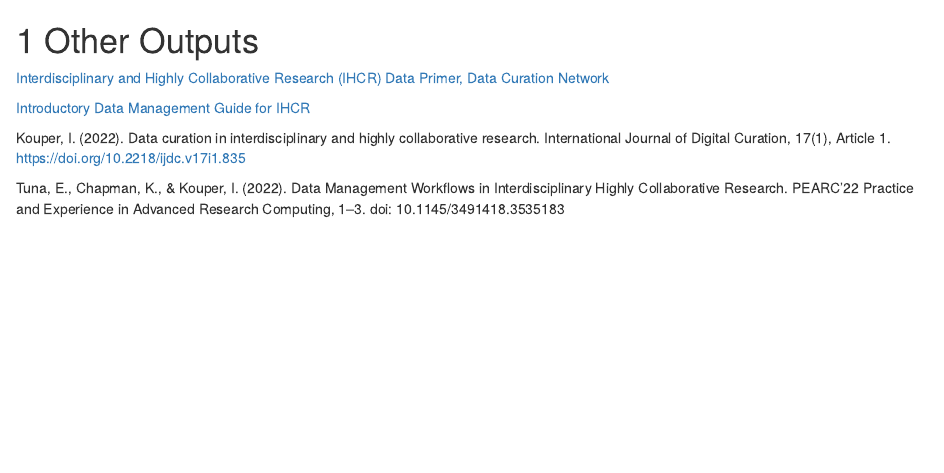
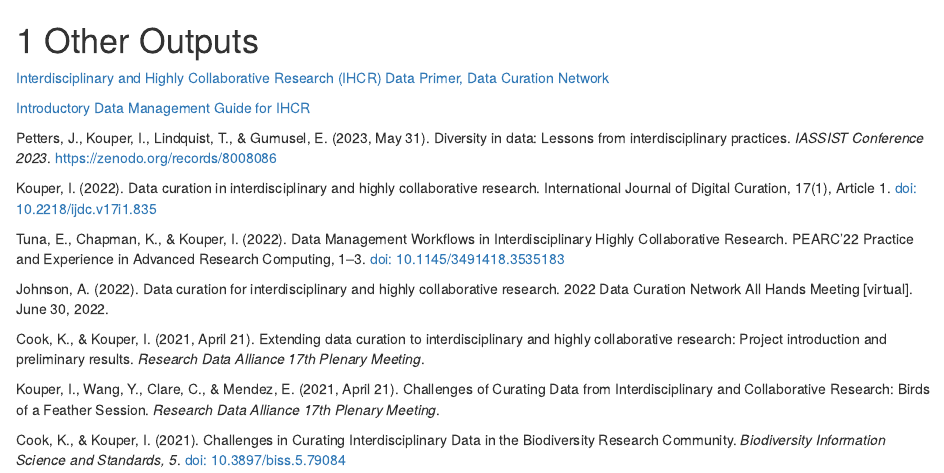
Before and after one commit to inkouper/ihcr-data-curation, an R Markdown document (07-OtherOutputs.Rmd): the page in a window 1100 px wide, from its top. Rendered offline with R 4.5, knitr and Pandoc, with nearby package versions; drawn as R Markdown's standard HTML page in place of the format the file asks for.

Commit message:
updated other outputs
added several citations

```diff
--- a/07-OtherOutputs.Rmd
+++ b/07-OtherOutputs.Rmd
@@ -4,6 +4,18 @@
 
 [Introductory Data Management Guide for IHCR](https://inkouper.github.io/ihcr-datamgmt/)
 
-Kouper, I. (2022). Data curation in interdisciplinary and highly collaborative research. International Journal of Digital Curation, 17(1), Article 1. https://doi.org/10.2218/ijdc.v17i1.835
+Petters, J., Kouper, I., Lindquist, T., & Gumusel, E. (2023, May 31). Diversity in data: Lessons from interdisciplinary practices. <i>IASSIST Conference 2023</i>. https://zenodo.org/records/8008086
 
-Tuna, E., Chapman, K., & Kouper, I. (2022). Data Management Workflows in Interdisciplinary Highly Collaborative Research. PEARC'22 Practice and Experience in Advanced Research Computing, 1–3. doi: 10.1145/3491418.3535183
+
+Kouper, I. (2022). Data curation in interdisciplinary and highly collaborative research. International Journal of Digital Curation, 17(1), Article 1. [doi: 10.2218/ijdc.v17i1.835](https://doi.org/10.2218/ijdc.v17i1.835)
+
+Tuna, E., Chapman, K., & Kouper, I. (2022). Data Management Workflows in Interdisciplinary Highly Collaborative Research. PEARC'22 Practice and Experience in Advanced Research Computing, 1–3. [doi: 10.1145/3491418.3535183](https://dl.acm.org/doi/10.1145/3491418.3535183)
+
+Johnson, A. (2022). Data curation for interdisciplinary and highly collaborative research.
+2022 Data Curation Network All Hands Meeting [virtual]. June 30, 2022.
+
+Cook, K., & Kouper, I. (2021, April 21). Extending data curation to interdisciplinary and highly collaborative research: Project introduction and preliminary results. <i>Research Data Alliance 17th Plenary Meeting</i>.
+
+Kouper, I., Wang, Y., Clare, C., & Mendez, E. (2021, April 21). Challenges of Curating Data from Interdisciplinary and Collaborative Research: Birds of a Feather Session. <i>Research Data Alliance 17th Plenary Meeting</i>.
+
+Cook, K., & Kouper, I. (2021). Challenges in Curating Interdisciplinary Data in the Biodiversity Research Community. <i>Biodiversity Information Science and Standards, 5</i>. [doi: 10.3897/biss.5.79084](https://doi.org/10.3897/biss.5.79084)
```
Also changed, not shown: docs/search_index.json, 2 other files.
